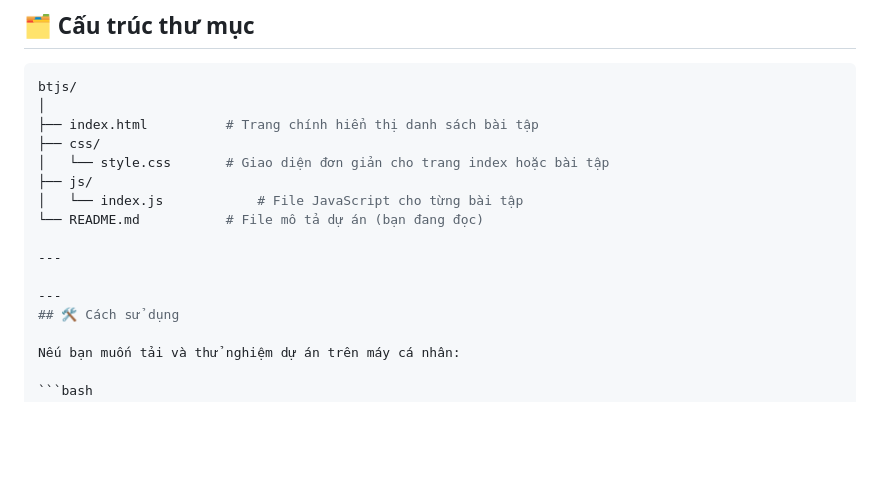
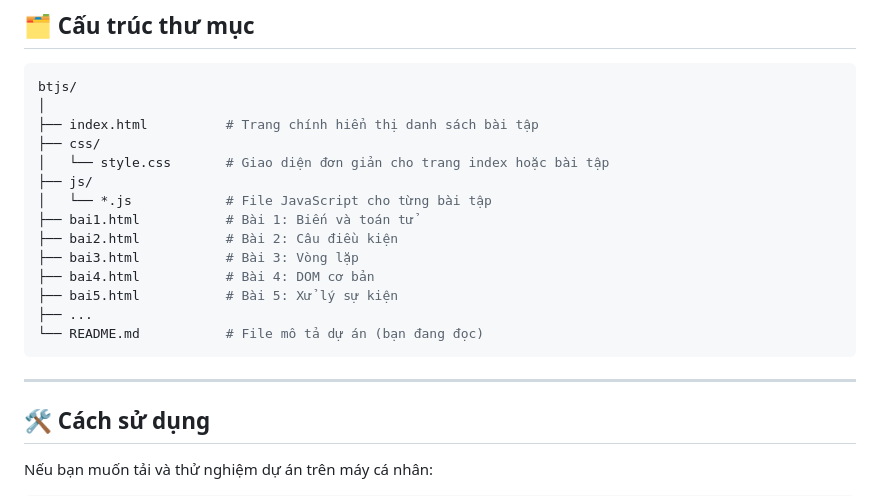
Before and after one commit to Tuanluck/btjs, a Markdown page: README.md, the part around the change. GitHub-like rendering; blank space fills up the shorter version.

````diff
--- a/README.md
+++ b/README.md
@@ -35,12 +35,17 @@ btjs/
 ├── css/
 │   └── style.css       # Giao diện đơn giản cho trang index hoặc bài tập
 ├── js/
-│   └── index.js            # File JavaScript cho từng bài tập
+│   └── *.js            # File JavaScript cho từng bài tập
+├── bai1.html           # Bài 1: Biến và toán tử
+├── bai2.html           # Bài 2: Câu điều kiện
+├── bai3.html           # Bài 3: Vòng lặp
+├── bai4.html           # Bài 4: DOM cơ bản
+├── bai5.html           # Bài 5: Xử lý sự kiện
+├── ...
 └── README.md           # File mô tả dự án (bạn đang đọc)
-
+```
 ---
 
----
 ## 🛠️ Cách sử dụng
 
 Nếu bạn muốn tải và thử nghiệm dự án trên máy cá nhân:
````
